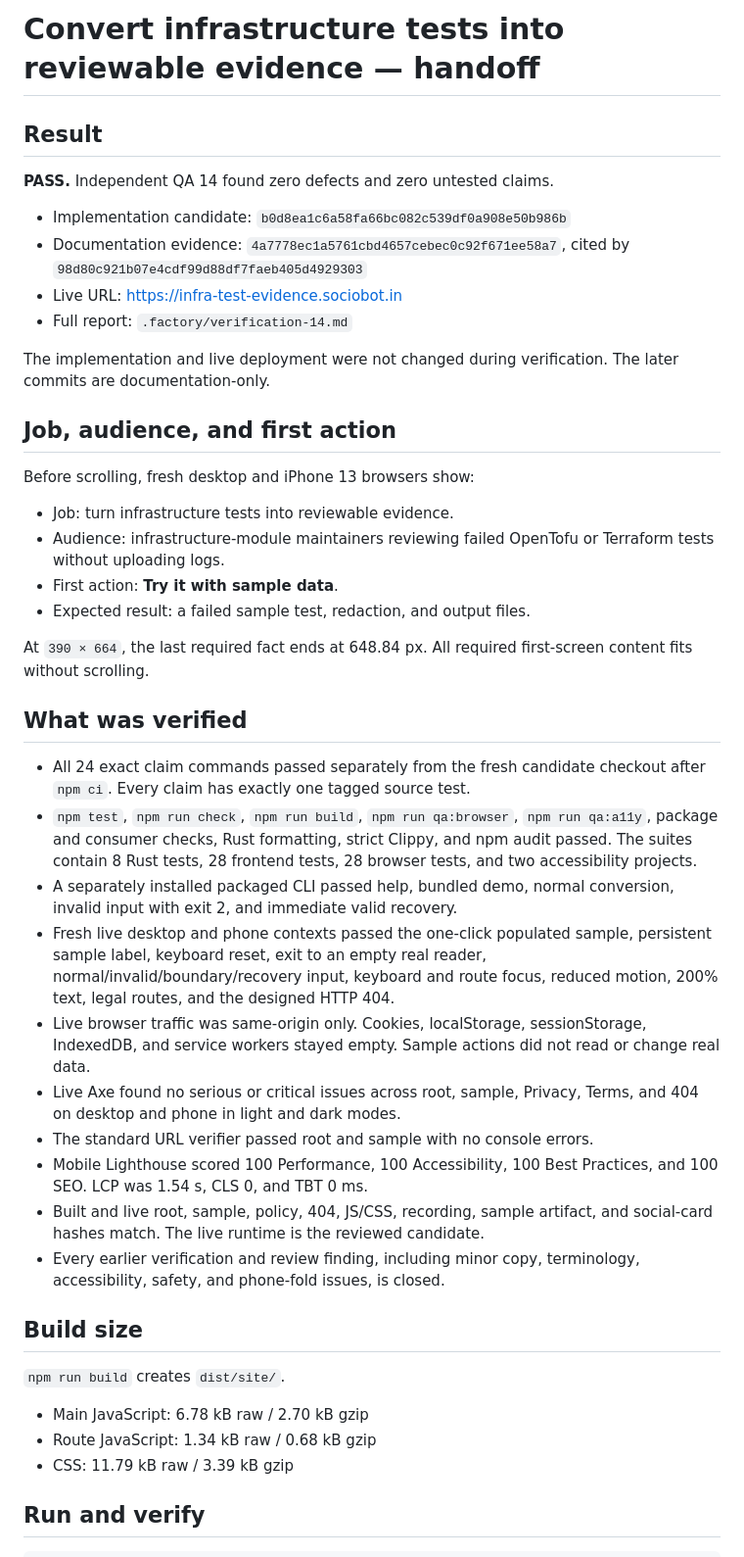
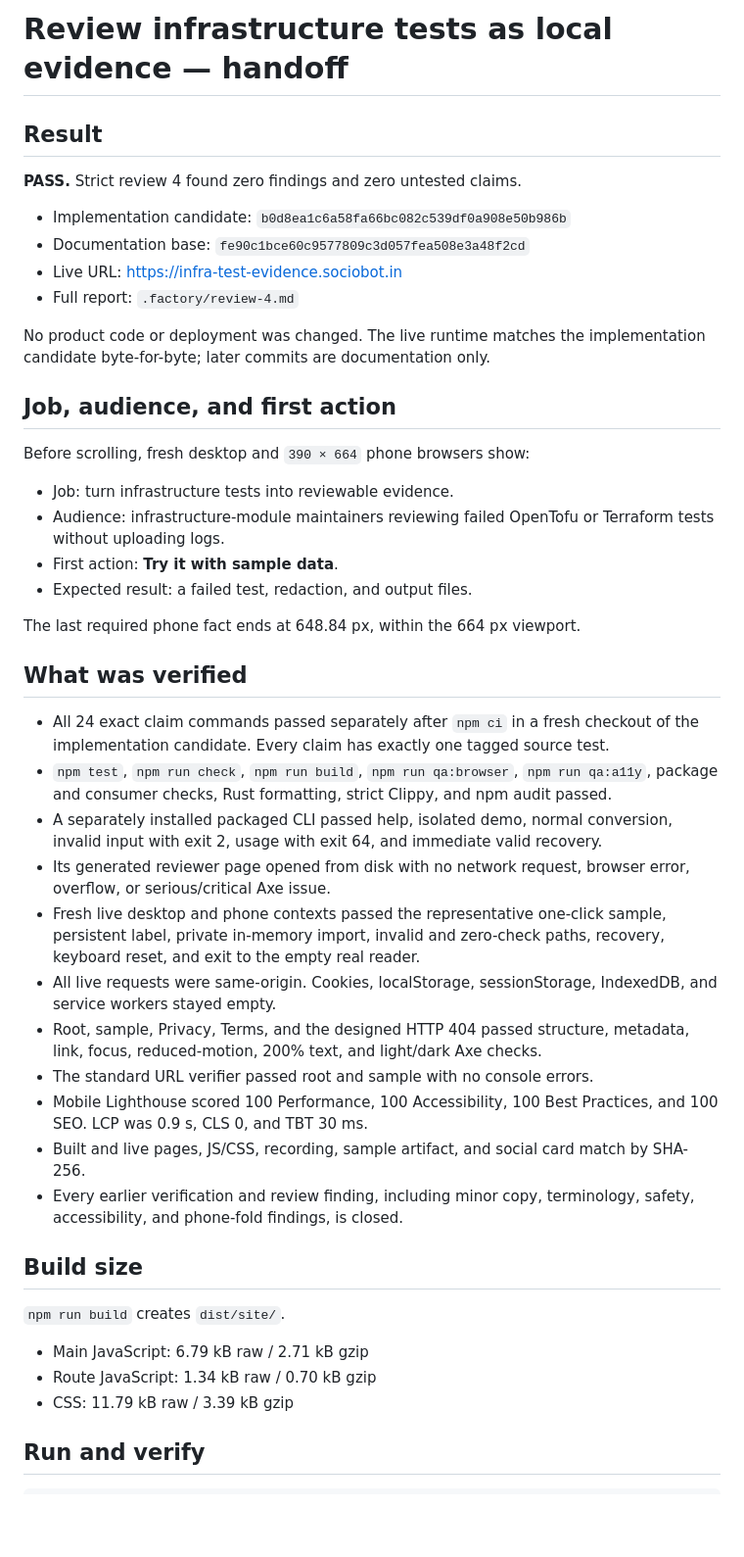
Before and after one commit to B-Divyesh/sf-infra-test-evidence, a Markdown page: .factory/handoff.md, the part around one of its changes. Shown at 98% size. GitHub-like rendering; blank space fills up the shorter version.

Commit message:
docs: record strict review 4

```diff
--- a/.factory/handoff.md
+++ b/.factory/handoff.md
@@ -1,66 +1,65 @@
-# Convert infrastructure tests into reviewable evidence — handoff
+# Review infrastructure tests as local evidence — handoff
 
 ## Result
 
-**PASS.** Independent QA 14 found zero defects and zero untested claims.
+**PASS.** Strict review 4 found zero findings and zero untested claims.
 
 - Implementation candidate:
   `b0d8ea1c6a58fa66bc082c539df0a908e50b986b`
-- Documentation evidence:
-  `4a7778ec1a5761cbd4657cebec0c92f671ee58a7`, cited by
-  `98d80c921b07e4cdf99d88df7faeb405d4929303`
+- Documentation base:
+  `fe90c1bce60c9577809c3d057fea508e3a48f2cd`
 - Live URL: https://infra-test-evidence.sociobot.in
-- Full report: `.factory/verification-14.md`
+- Full report: `.factory/review-4.md`
 
-The implementation and live deployment were not changed during verification.
-The later commits are documentation-only.
+No product code or deployment was changed. The live runtime matches the
+implementation candidate byte-for-byte; later commits are documentation only.
 
 ## Job, audience, and first action
 
-Before scrolling, fresh desktop and iPhone 13 browsers show:
+Before scrolling, fresh desktop and `390 × 664` phone browsers show:
 
 - Job: turn infrastructure tests into reviewable evidence.
 - Audience: infrastructure-module maintainers reviewing failed OpenTofu or
   Terraform tests without uploading logs.
 - First action: **Try it with sample data**.
-- Expected result: a failed sample test, redaction, and output files.
+- Expected result: a failed test, redaction, and output files.
 
-At `390 × 664`, the last required fact ends at 648.84 px. All required
-first-screen content fits without scrolling.
+The last required phone fact ends at 648.84 px, within the 664 px viewport.
 
 ## What was verified
 
-- All 24 exact claim commands passed separately from the fresh candidate
-  checkout after `npm ci`. Every claim has exactly one tagged source test.
+- All 24 exact claim commands passed separately after `npm ci` in a fresh
+  checkout of the implementation candidate. Every claim has exactly one tagged
+  source test.
 - `npm test`, `npm run check`, `npm run build`, `npm run qa:browser`, `npm run
   qa:a11y`, package and consumer checks, Rust formatting, strict Clippy, and
-  npm audit passed. The suites contain 8 Rust tests, 28 frontend tests, 28
-  browser tests, and two accessibility projects.
-- A separately installed packaged CLI passed help, bundled demo, normal
-  conversion, invalid input with exit 2, and immediate valid recovery.
-- Fresh live desktop and phone contexts passed the one-click populated sample,
-  persistent sample label, keyboard reset, exit to an empty real reader,
-  normal/invalid/boundary/recovery input, keyboard and route focus, reduced
-  motion, 200% text, legal routes, and the designed HTTP 404.
-- Live browser traffic was same-origin only. Cookies, localStorage,
-  sessionStorage, IndexedDB, and service workers stayed empty. Sample actions
-  did not read or change real data.
-- Live Axe found no serious or critical issues across root, sample, Privacy,
-  Terms, and 404 on desktop and phone in light and dark modes.
+  npm audit passed.
+- A separately installed packaged CLI passed help, isolated demo, normal
+  conversion, invalid input with exit 2, usage with exit 64, and immediate
+  valid recovery.
+- Its generated reviewer page opened from disk with no network request,
+  browser error, overflow, or serious/critical Axe issue.
+- Fresh live desktop and phone contexts passed the representative one-click
+  sample, persistent label, private in-memory import, invalid and zero-check
+  paths, recovery, keyboard reset, and exit to the empty real reader.
+- All live requests were same-origin. Cookies, localStorage, sessionStorage,
+  IndexedDB, and service workers stayed empty.
+- Root, sample, Privacy, Terms, and the designed HTTP 404 passed structure,
+  metadata, link, focus, reduced-motion, 200% text, and light/dark Axe checks.
 - The standard URL verifier passed root and sample with no console errors.
 - Mobile Lighthouse scored 100 Performance, 100 Accessibility, 100 Best
-  Practices, and 100 SEO. LCP was 1.54 s, CLS 0, and TBT 0 ms.
-- Built and live root, sample, policy, 404, JS/CSS, recording, sample artifact,
-  and social-card hashes match. The live runtime is the reviewed candidate.
+  Practices, and 100 SEO. LCP was 0.9 s, CLS 0, and TBT 30 ms.
+- Built and live pages, JS/CSS, recording, sample artifact, and social card
+  match by SHA-256.
 - Every earlier verification and review finding, including minor copy,
-  terminology, accessibility, safety, and phone-fold issues, is closed.
+  terminology, safety, accessibility, and phone-fold findings, is closed.
 
 ## Build size
 
 `npm run build` creates `dist/site/`.
 
-- Main JavaScript: 6.78 kB raw / 2.70 kB gzip
-- Route JavaScript: 1.34 kB raw / 0.68 kB gzip
+- Main JavaScript: 6.79 kB raw / 2.71 kB gzip
+- Route JavaScript: 1.34 kB raw / 0.70 kB gzip
 - CSS: 11.79 kB raw / 3.39 kB gzip
 
 ## Run and verify
```
Also changed, not shown: other parts of .factory/handoff.md (+1 -1 lines), .factory/review-4.md (added, +251 -0 lines).
